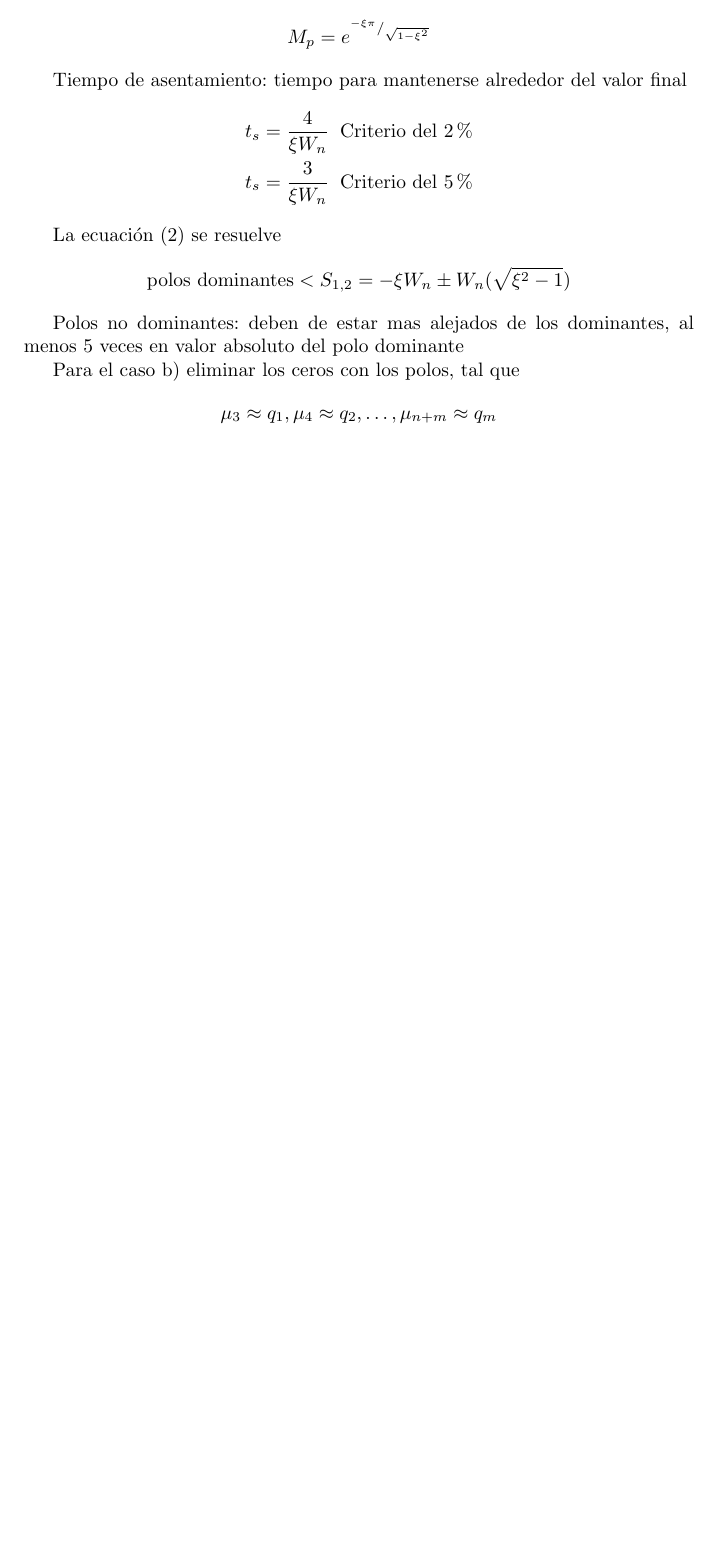
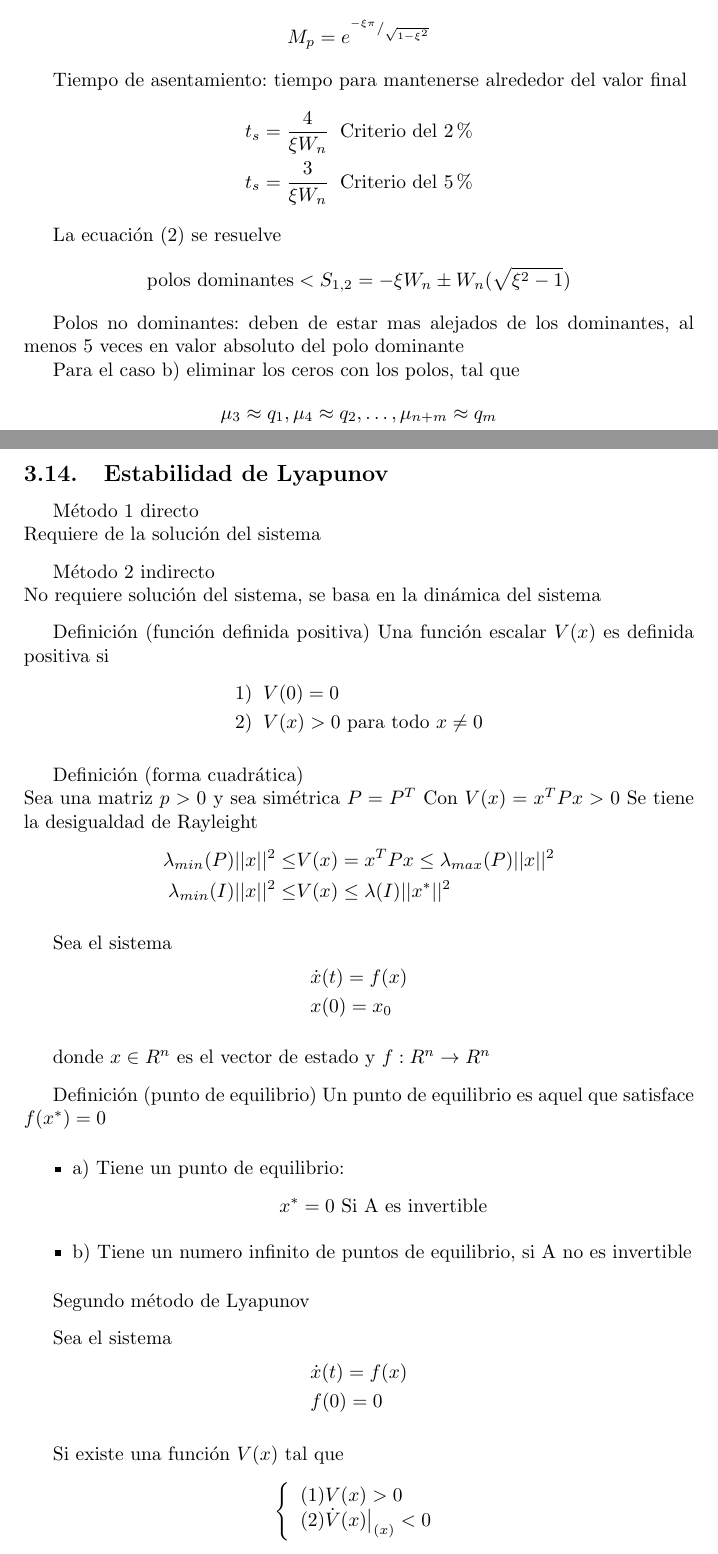
Before and after one commit to BMJIvan/IPN_UPIITA_Apuntes, a LaTeX document (Control Sistemas Mecatronicos/main.tex, which reads Control Sistemas Mecatronicos/25.tex): part of page 45 of 45 before the commit and two parts of pages 45 and 46 of 47 after it, the two joined at a grey line, cut so that both start at the same text, the shorter picture padded with empty space. Compiled offline with pdfLaTeX.

Commit message:
Estabilidad de Lyapunov

```diff
--- /dev/null
+++ b/Control Sistemas Mecatronicos/25.tex
@@ -0,0 +1,67 @@
+\subsection{Estabilidad de Lyapunov}
+
+Método 1 directo \\
+Requiere de la solución del sistema
+
+\parskip .1in
+Método 2 indirecto \\
+No requiere solución del sistema, se basa en la dinámica del sistema
+
+Definición (función definida positiva)
+Una función escalar \( V(x) \) es definida positiva si
+\[
+    \begin{split}
+        1) & \;\; V(0) = 0 \\
+        2) & \;\; V(x) > 0 \text{  para todo \( x \not = 0 \)}
+    \end{split}
+\]
+
+Definición (forma cuadrática)\\
+Sea una matriz \( p > 0 \) y sea simétrica \( P = P^{T} \)
+Con \( V(x) = x^{T}Px > 0 \)
+Se tiene la desigualdad de Rayleight
+\[
+    \begin{split}
+        \lambda_{min}(P) ||x||^{2} \leq & V(x) = x^{T}Px \leq \lambda_{max} (P) ||x||^{2} \\
+        \lambda_{min}(I)||x||^{2} \leq & V(x) \leq \lambda(I) ||x^{*}||^{2}
+    \end{split}
+\]
+
+Sea el sistema
+\[
+    \begin{split}
+        & \dot{x}(t) = f(x)\\
+        & x(0) = x_{0}
+    \end{split}
+\]
+
+donde \( x \in R^{n} \) es el vector de estado y \( f: R^{n} \to R^{n}\)
+
+Definición  (punto de equilibrio)
+Un punto de equilibrio es aquel que satisface \( f(x^{*}) = 0 \)
+\begin{itemize}
+    \item a) Tiene un punto de equilibrio:
+    \[
+        x^{*} = 0 \text{  Si A es invertible}
+    \]
+    \item b) Tiene un numero infinito de puntos de equilibrio, si A no es invertible
+\end{itemize}
+
+Segundo método de Lyapunov
+
+Sea el sistema
+\[
+    \begin{split}
+        & \dot{x}(t) = f(x)\\
+        & f(0) = 0
+    \end{split}
+\]
+
+Si existe una función \( V(x) \) tal que
+\[
+    \left\{
+        \begin{array}{lll}
+            (1) V(x) > 0\\
+            (2) \dot{V}(x) \big |_{(x)} < 0
+        \end{array}
+    \right.
```
Also changed, not shown: Control Sistemas Mecatronicos/main.tex (+3 -0 lines), Control Sistemas Mecatronicos/main.pdf, Control Sistemas Mecatronicos/25.tex (20 more changed lines).
